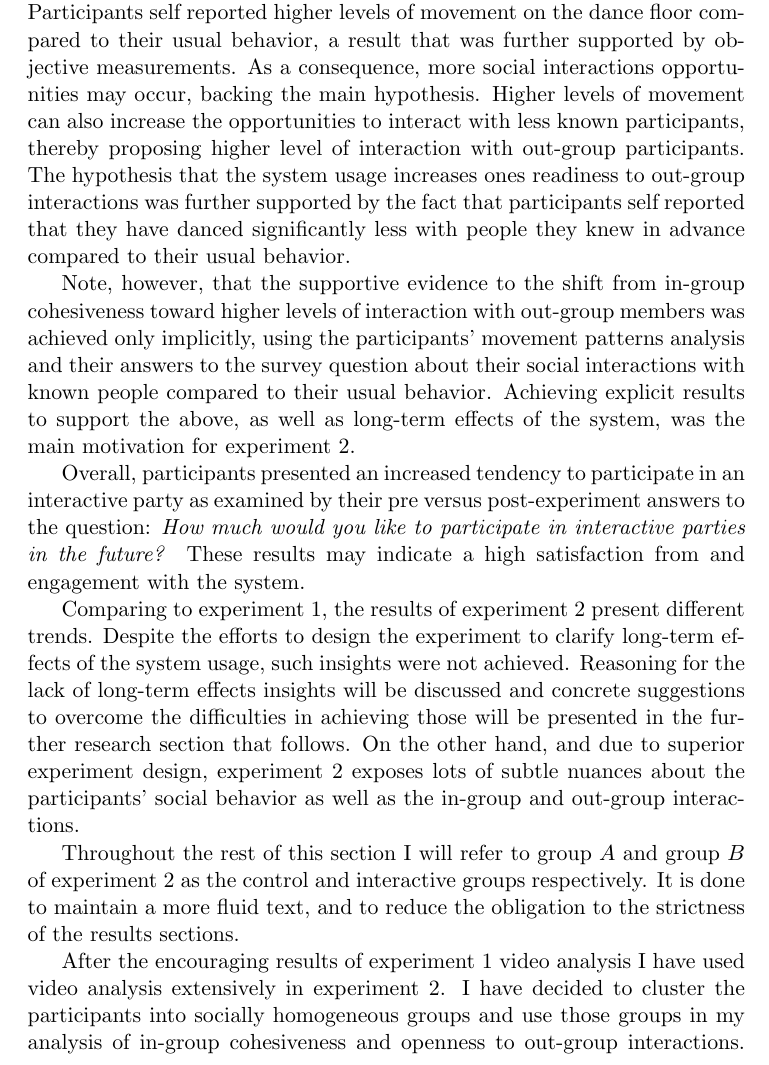
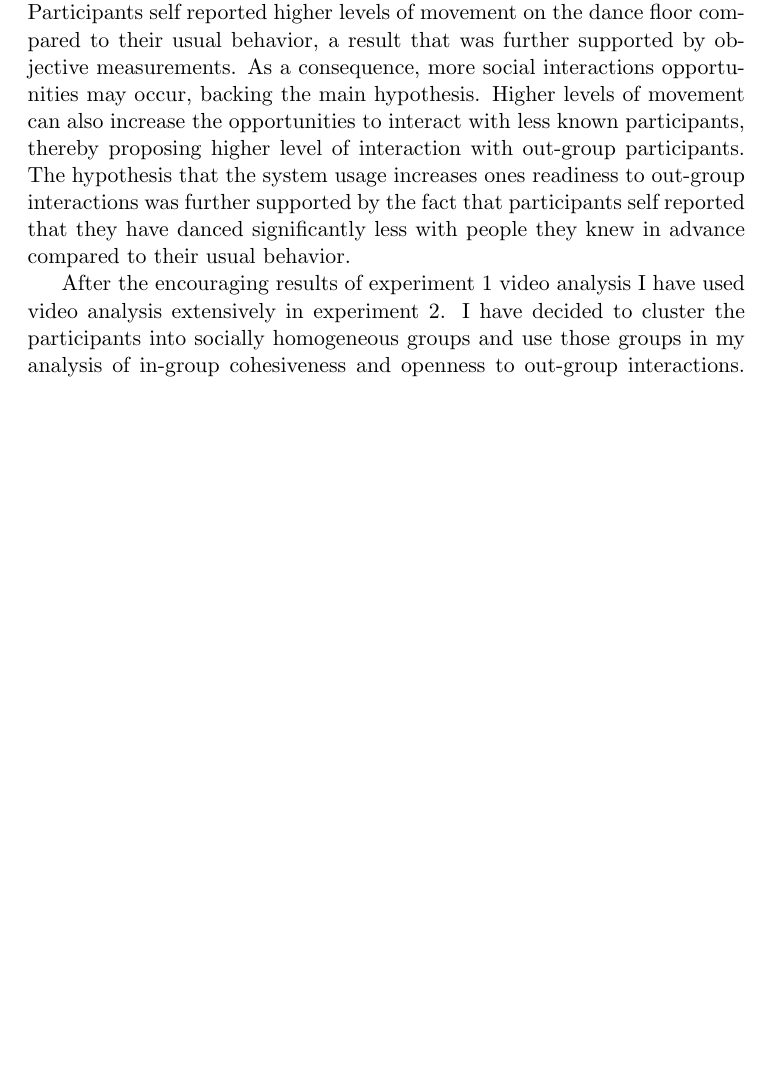
Before and after one commit to Nagasaki45/MA, a LaTeX thesis (thesis.tex): part of page 34 of 44 before the commit and part of page 34 of 43 after it, cut so that both start at the same text, the shorter picture padded with empty space. Compiled offline with pdfLaTeX.

Commit message:
4 paragraphs removal from general discussion as Nori suggested

```diff
--- a/thesis.tex
+++ b/thesis.tex
@@ -747,20 +747,6 @@ As a consequence, more social interactions opportunities may occur, backing the
 Higher levels of movement can also increase the opportunities to interact with less known participants, thereby proposing higher level of interaction with out-group participants.
 The hypothesis that the system usage increases ones readiness to out-group interactions was further supported by the fact that participants self reported that they have danced significantly less with people they knew in advance compared to their usual behavior.
 
-Note, however, that the supportive evidence to the shift from in-group cohesiveness toward higher levels of interaction with out-group members was achieved only implicitly, using the participants' movement patterns analysis and their answers to the survey question about their social interactions with known people compared to their usual behavior.
-Achieving explicit results to support the above, as well as long-term effects of the system, was the main motivation for experiment 2.
-
-Overall, participants presented an increased tendency to participate in an interactive party as examined by their pre versus post-experiment answers to the question: \emph{How much would you like to participate in interactive parties in the future?}
-These results may indicate a high satisfaction from and engagement with the system.
-
-Comparing to experiment 1, the results of experiment 2 present different trends.
-Despite the efforts to design the experiment to clarify long-term effects of the system usage, such insights were not achieved.
-Reasoning for the lack of long-term effects insights will be discussed and concrete suggestions to overcome the difficulties in achieving those will be presented in the further research section that follows.
-On the other hand, and due to superior experiment design, experiment 2 exposes lots of subtle nuances about the participants' social behavior as well as the in-group and out-group interactions.
-
-Throughout the rest of this section I will refer to group $A$ and group $B$ of experiment 2 as the control and interactive groups respectively.
-It is done to maintain a more fluid text, and to reduce the obligation to the strictness of the results sections.
-
 After the encouraging results of experiment 1 video analysis I have used video analysis extensively in experiment 2.
 I have decided to cluster the participants into socially homogeneous groups and use those groups in my analysis of in-group cohesiveness and openness to out-group interactions.
 As opposed to experiment 1, in which participants were collected using advertisement on the internet, the participants of the second experiment were same class pupils, therefore homogeneous in advance.
```
